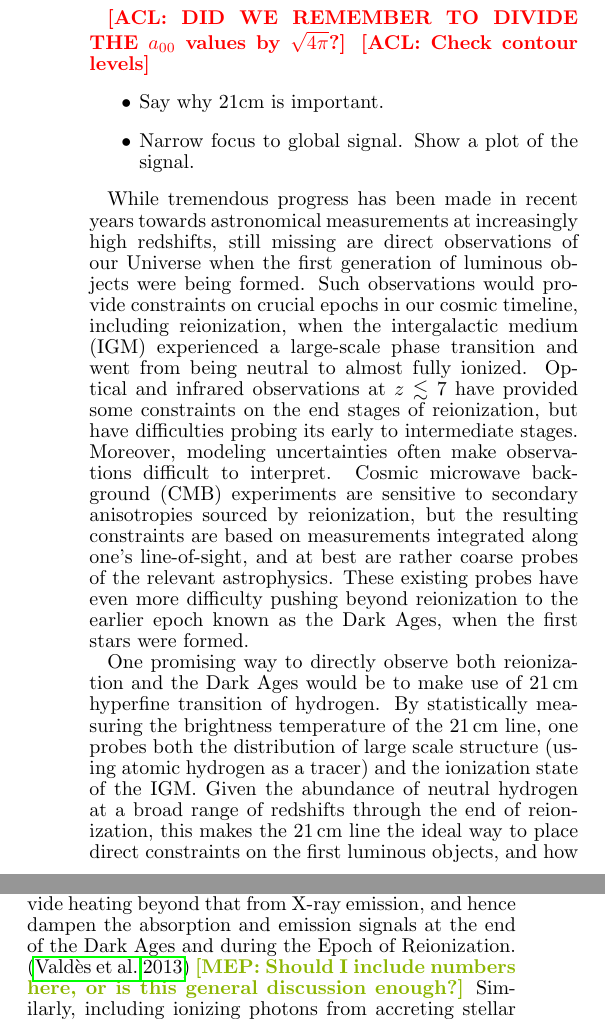
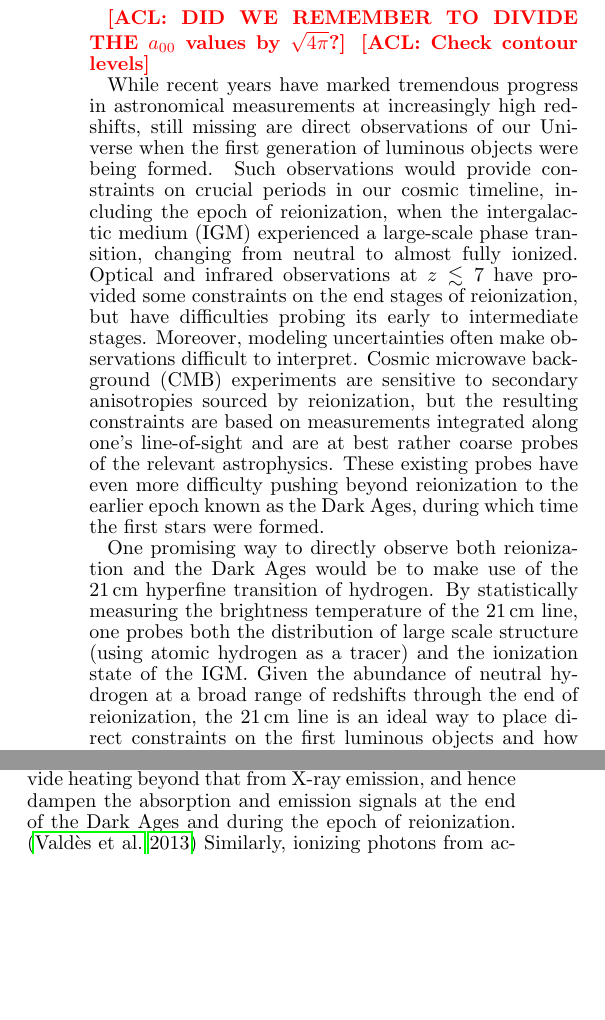
Before and after one commit to acliu/GlobalSignalInterferometerPaper, a LaTeX document (globalSigInterferometer.tex): two parts of the columns of page 1 of 18, joined at a grey line, cut so that both start at the same text, the shorter picture padded with empty space. Compiled offline with pdfLaTeX.

Commit message:
Sentence-level edits to the Introduction

```diff
--- a/globalSigInterferometer.tex
+++ b/globalSigInterferometer.tex
@@ -74,14 +74,10 @@ Really great abstract
 \section{Introduction}
 \acl{DID WE REMEMBER TO DIVIDE THE $a_{00}$ values by $\sqrt{4\pi}$?}
 \acl{Check contour levels}
-\begin{itemize}
-\item Say why 21cm is important.
-\item Narrow focus to global signal.  Show a plot of the signal.
-\end{itemize}
 
-While tremendous progress has been made in recent years towards astronomical measurements at increasingly high redshifts, still missing are direct observations of our Universe when the first generation of luminous objects were being formed. Such observations would provide constraints on crucial epochs in our cosmic timeline, including reionization, when the intergalactic medium (IGM) experienced a large-scale phase transition and went from being neutral to almost fully ionized. Optical and infrared observations at $z \lesssim 7$ have provided some constraints on the end stages of reionization, but have difficulties probing its early to intermediate stages. Moreover, modeling uncertainties often make observations difficult to interpret. Cosmic microwave background (CMB) experiments are sensitive to secondary anisotropies sourced by reionization, but the resulting constraints are based on measurements integrated along one's line-of-sight, and at best are rather coarse probes of the relevant astrophysics. These existing probes have even more difficulty pushing beyond reionization to the earlier epoch known as the Dark Ages, when the first stars were formed.
+While recent years have marked tremendous progress in astronomical measurements at increasingly high redshifts, still missing are direct observations of our Universe when the first generation of luminous objects were being formed. Such observations would provide constraints on crucial periods in our cosmic timeline, including the epoch of reionization, when the intergalactic medium (IGM) experienced a large-scale phase transition, changing from neutral to almost fully ionized. Optical and infrared observations at $z \lesssim 7$ have provided some constraints on the end stages of reionization, but have difficulties probing its early to intermediate stages. Moreover, modeling uncertainties often make observations difficult to interpret. Cosmic microwave background (CMB) experiments are sensitive to secondary anisotropies sourced by reionization, but the resulting constraints are based on measurements integrated along one's line-of-sight and are at best rather coarse probes of the relevant astrophysics. These existing probes have even more difficulty pushing beyond reionization to the earlier epoch known as the Dark Ages, during which time the first stars were formed.
 
-One promising way to directly observe both reionization and the Dark Ages would be to make use of $21\,\textrm{cm}$ hyperfine transition of hydrogen. By statistically measuring the brightness temperature of the $21\,\textrm{cm}$ line, one probes both the distribution of large scale structure (using atomic hydrogen as a tracer) and the ionization state of the IGM. Given the abundance of neutral hydrogen at a broad range of redshifts through the end of reionization, this makes the $21\,\textrm{cm}$ line the ideal way to place direct constraints on the first luminous objects, and how they affected their surroundings. Moreover, the spectral nature of $21\,\textrm{cm}$ measurements not only allows a three-dimensional reconstruction of the brightness temperature distribution, but also provides information on its evolution.
+One promising way to directly observe both reionization and the Dark Ages would be to make use of the $21\,\textrm{cm}$ hyperfine transition of hydrogen. By statistically measuring the brightness temperature of the $21\,\textrm{cm}$ line, one probes both the distribution of large scale structure (using atomic hydrogen as a tracer) and the ionization state of the IGM. Given the abundance of neutral hydrogen at a broad range of redshifts through the end of reionization, the $21\,\textrm{cm}$ line is an ideal way to place direct constraints on the first luminous objects and how they affected their surroundings. Moreover, the spectral nature of $21\,\textrm{cm}$ measurements not only allows a three-dimensional reconstruction of the brightness temperature distribution, but also provides information on its evolution.
 
 
 \begin{figure}[h]
@@ -93,7 +89,7 @@ One promising way to directly observe both reionization and the Dark Ages would
 
 Just as with the CMB, the $21\,\textrm{cm}$ line can be characterized by a mean brightness temperature (obtained by averaging the cosmological signal in angle over the entire sky) and anisotropic fluctuations about this mean. However, unlike the CMB, the mean $21\,\textrm{cm}$ brightness temperature does not follow a simple blackbody spectrum. Instead, this ``global $21\,\textrm{cm}$ signal" is richly dependent on the astrophysics of the Dark Ages and reionization. Figure \ref{fig:21cmSignal} shows a schematic of a fiducial model of the global 21 cm signal, highlighting the important epochs and corresponding features in the signal. The first epoch, the cosmic ``Dark Ages,'' arises with the thermal decoupling of the 21 cm spin states from the cosmic microwave background (CMB) and is marked by a shallow absorption feature. As the gas density continues to fall with the universe's expansion, collisions are no longer able to couple the spin states to the gas, and the signal falls back into coupling with the CMB. The next epoch is marked by the formation of the first stars and galaxies, whose Ly$\alpha$ photons strongly couple the spin states to the gas temperature. This first results in a deep absorption feature, as the gas temperature is far below that of the CMB. However, heating from X-ray emission pushes the gas above the CMB temperature, resulting in a 21 cm emission signal. This leads to the final epoch, the ``epoch of reionization,'' where UV photons ionize the gas, gradually erasing the 21 cm signal. \mep{Do I need to cite \citet{Pritchard_Loeb_21cm_Review} since I used them for reference when writing this?}
 
-A measurement of the 21 cm global signal would also have the potential to rule out other, non-fiducial models such as those involving dark matter annihilations or stellar black holes. Dark matter annihilation scenarios provide heating beyond that from X-ray emission, and hence dampen the absorption and emission signals at the end of the Dark Ages and during the Epoch of Reionization. \citep{Valdes2013_DM} \mep{Should I include numbers here, or is this general discussion enough?} Similarly, including ionizing photons from accreting stellar black holes might also add significant heating. Work by \citet{Mirabel_stellar_bh} suggests that including the effects of black holes would cause the 21 cm emission signal to occur earlier than otherwise expected and also shorten the width of the absorption feature. A global 21 cm measurement using an interferometer would be able to detect evidence for or against such models. \mep{Is this sentence necessary? Superfluous? Too strong?}
+A measurement of the 21 cm global signal would also have the potential to rule out other, non-fiducial models such as those involving dark matter annihilations or stellar black holes. Dark matter annihilation scenarios provide heating beyond that from X-ray emission, and hence dampen the absorption and emission signals at the end of the Dark Ages and during the epoch of reionization. \citep{Valdes2013_DM} Similarly, ionizing photons from accreting stellar black holes might also add significant heating. Work by \citet{Mirabel_stellar_bh} suggests that including the effects of black holes would cause the 21 cm emission signal to occur earlier than otherwise expected and would also shorten the width of the absorption feature. A global 21 cm measurement would be able to detect evidence for or against such models.
 
 \begin{itemize}
 \item Challenge of foregrounds.  \acl{We should probably also comment on the ionosphere at some point}.
```
